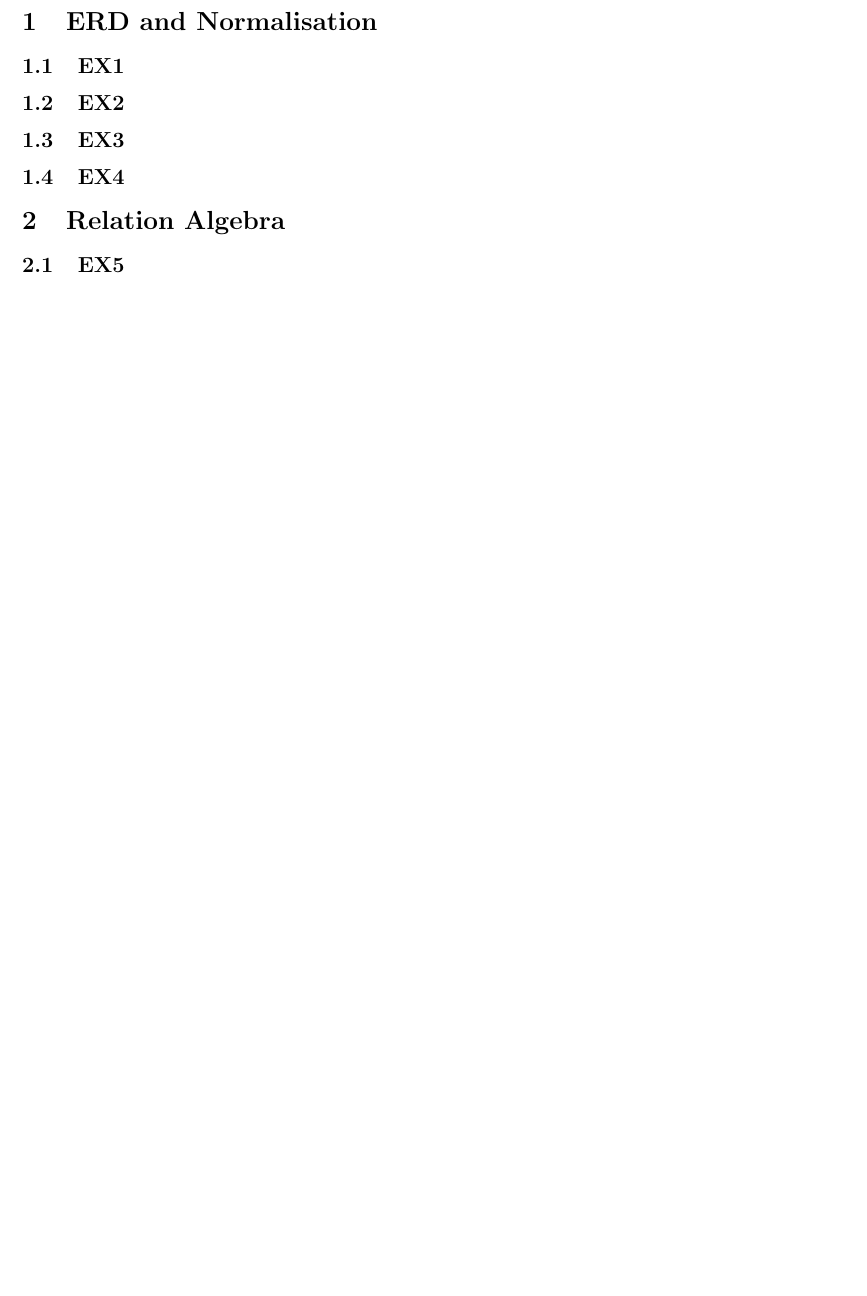
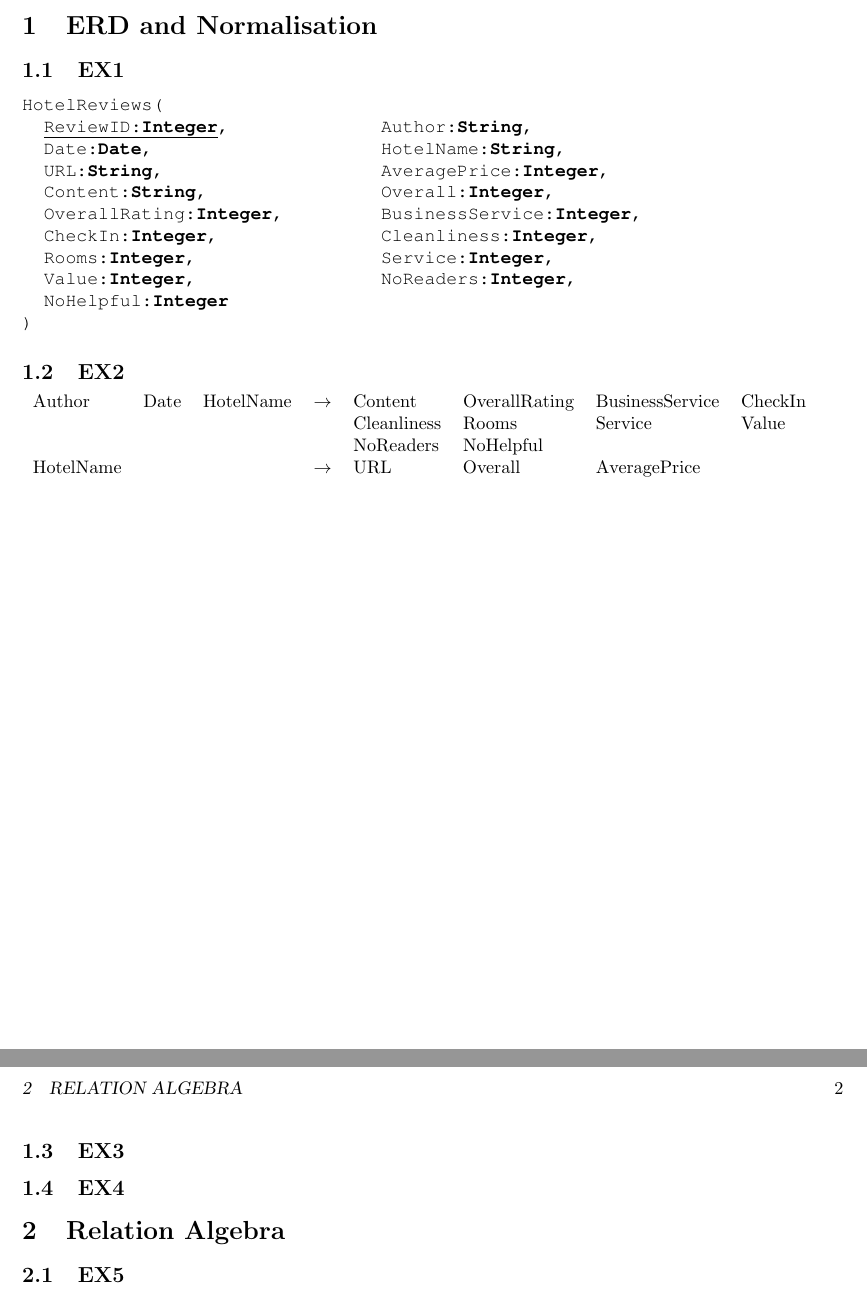
Before and after one commit to huwcbjones/COMP1204, a LaTeX document (Coursework_2/Report.tex): part of page 2 of 2 before the commit and two parts of pages 1 and 2 of 2 after it, the two joined at a grey line, cut so that both start at the same text, the shorter picture padded with empty space. Compiled offline with pdfLaTeX.

Commit message:
Completed EX1, EX2

```diff
--- a/Coursework_2/Report.tex
+++ b/Coursework_2/Report.tex
@@ -9,6 +9,8 @@
 \usepackage{courier}
 \usepackage{enumitem}
 \usepackage{pdfpages}
+\usepackage{fancyvrb}
+\usepackage{amsmath}
 
 \definecolor{col_light_grey}{rgb}{0.9, 0.9, 0.9}
 \definecolor{col_green}{rgb}{0,0.6,0}
@@ -16,15 +18,18 @@
 \definecolor{col_mauve}{rgb}{0.58,0,0.82}
 
 \lstset{
+  escapeinside={\%*}{*}
+}
+\lstdefinestyle{default}{
   backgroundcolor=\color{col_light_grey},
   basicstyle=\footnotesize,
   breaklines=true,
   captionpos=b,
   commentstyle=\color{col_green},
-  escapeinside={\%*}{*)},
   keywordstyle=\color{blue},
   stringstyle=\color{col_mauve},
   tabsize=2,
+  mathescape
 }
 \lstset{language=bash}
 
@@ -51,8 +55,28 @@
 
 \section{ERD and Normalisation}
 \subsection{EX1}
+\begin{Verbatim}[commandchars=+\[\]]
+HotelReviews(
+  +underline[ReviewID:+textbf[Integer]],              Author:+textbf[String],
+  Date:+textbf[Date],                     HotelName:+textbf[String],
+  URL:+textbf[String],                    AveragePrice:+textbf[Integer],
+  Content:+textbf[String],                Overall:+textbf[Integer],
+  OverallRating:+textbf[Integer],         BusinessService:+textbf[Integer],
+  CheckIn:+textbf[Integer],               Cleanliness:+textbf[Integer],
+  Rooms:+textbf[Integer],                 Service:+textbf[Integer],
+  Value:+textbf[Integer],                 NoReaders:+textbf[Integer],
+  NoHelpful:+textbf[Integer]
+)
+\end{Verbatim}
 
 \subsection{EX2}
+\begin{tabular}{l l l c l l l l}
+Author & Date & HotelName & $\to$ & Content & OverallRating & BusinessService & CheckIn \\
+&&&& Cleanliness & Rooms & Service & Value \\
+&&&& NoReaders & NoHelpful & & \\
+HotelName & & & $\to$ & URL & Overall & AveragePrice & \\
+\end{tabular}
+
 \subsection{EX3}
 \subsection{EX4}
 
```
Also changed, not shown: Coursework_2/Report.pdf, Coursework_2/Report.tex (1 more changed lines).
